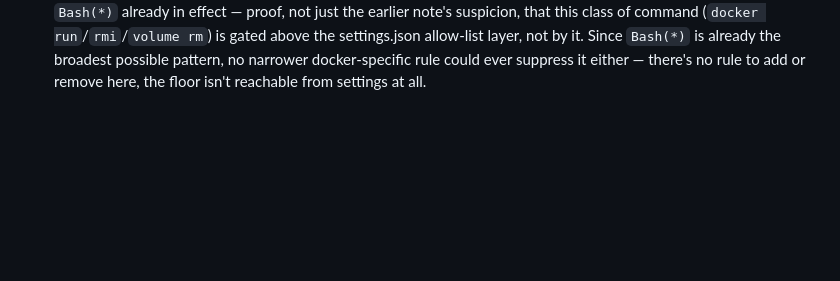
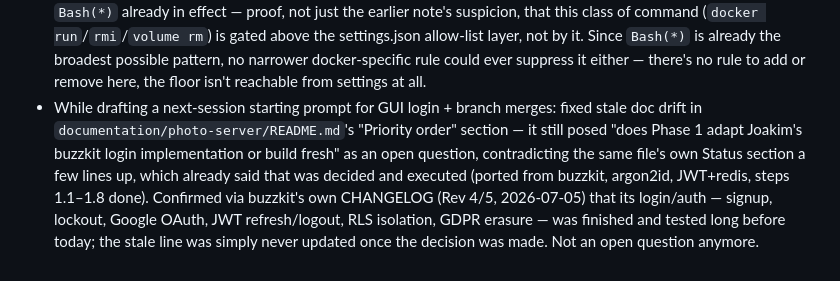
Before and after one commit to DaDrummerthe1st/differentiate-pictures-for-auto-sync, a Markdown page: CHANGELOG.md, the part around the change. Drawn GitHub-style; blank space fills up the shorter version.

```diff
--- a/CHANGELOG.md
+++ b/CHANGELOG.md
@@ -65,3 +65,14 @@ CLAUDE.md's project-memory note on that trade-off).
   possible pattern, no narrower docker-specific rule could ever suppress
   it either — there's no rule to add or remove here, the floor isn't
   reachable from settings at all.
+- While drafting a next-session starting prompt for GUI login + branch
+  merges: fixed stale doc drift in `documentation/photo-server/README.md`'s
+  "Priority order" section — it still posed "does Phase 1 adapt Joakim's
+  buzzkit login implementation or build fresh" as an open question,
+  contradicting the same file's own Status section a few lines up, which
+  already said that was decided and executed (ported from buzzkit,
+  argon2id, JWT+redis, steps 1.1–1.8 done). Confirmed via buzzkit's own
+  CHANGELOG (Rev 4/5, 2026-07-05) that its login/auth — signup, lockout,
+  Google OAuth, JWT refresh/logout, RLS isolation, GDPR erasure — was
+  finished and tested long before today; the stale line was simply never
+  updated once the decision was made. Not an open question anymore.
```
Also changed, not shown: documentation/gui/TODO.md (+45 -0 lines), documentation/photo-server/README.md (+6 -4 lines).
